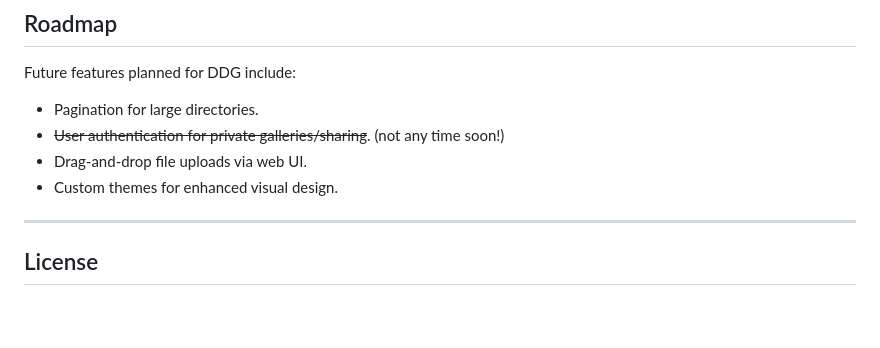
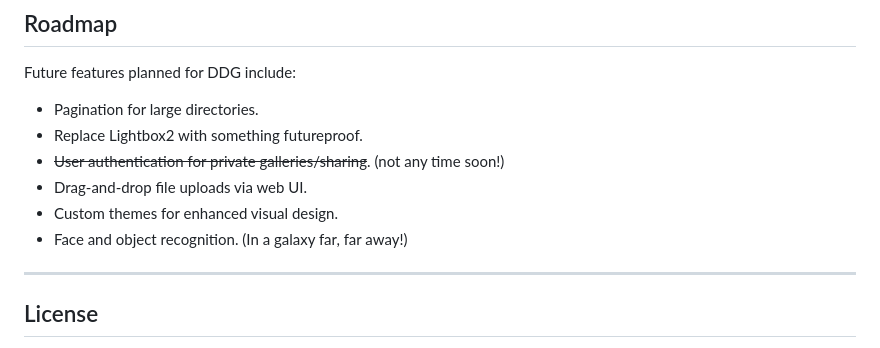
Before and after one commit to incama/DDG, a Markdown page: README.md, the part around one of its changes. Rendered like a GitHub page; blank space fills up the shorter version.

```diff
--- a/README.md
+++ b/README.md
@@ -118,9 +118,11 @@ To deploy the app on a production server:
 
 Future features planned for DDG include:
 - Pagination for large directories.
+- Replace Lightbox2 with something futureproof.
 - ~~User authentication for private galleries/sharing~~. (not any time soon!)
 - Drag-and-drop file uploads via web UI.
 - Custom themes for enhanced visual design.
+- Face and object recognition. (In a galaxy far, far away!)
 
 ---
 
```
Also changed, not shown: other parts of README.md (+1 -1 lines).
